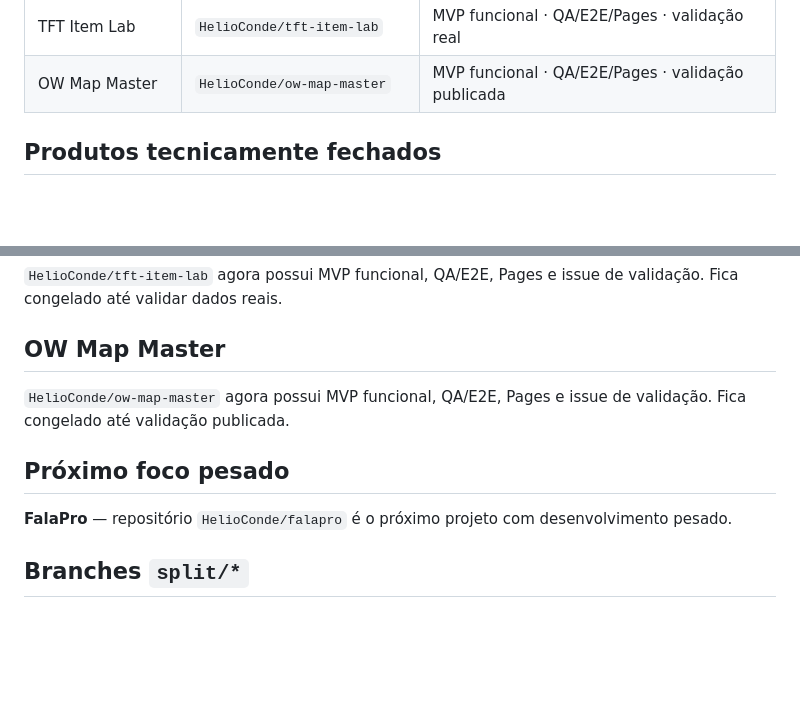
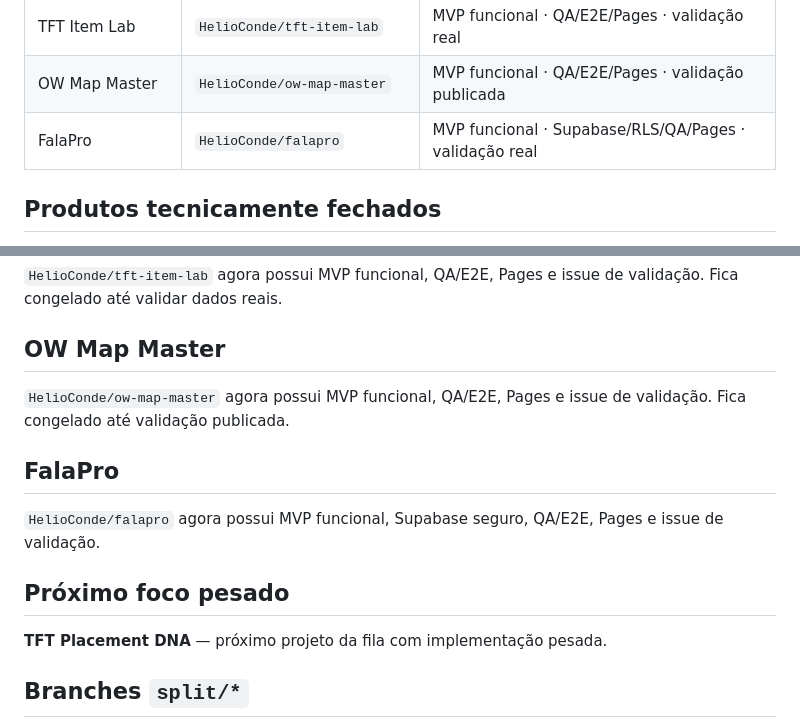
Before and after one commit to HelioConde/ideias-ia-lab, a Markdown page: FULLSTACK_STATUS.md, 2 parts joined by grey strips. Rendered like a GitHub page; blank space fills up the shorter version.

Commit message:
docs: move FalaPro to validation and advance TFT Placement DNA

```diff
--- a/FULLSTACK_STATUS.md
+++ b/FULLSTACK_STATUS.md
@@ -28,6 +28,7 @@ O `ideias-ia-lab` é somente o hub de organização. Frontend, backend, migratio
 | LoL Champion Pool | `HelioConde/lol-champion-pool` | MVP funcional · Browser E2E adicionado · validação/Pages |
 | TFT Item Lab | `HelioConde/tft-item-lab` | MVP funcional · QA/E2E/Pages · validação real |
 | OW Map Master | `HelioConde/ow-map-master` | MVP funcional · QA/E2E/Pages · validação publicada |
+| FalaPro | `HelioConde/falapro` | MVP funcional · Supabase/RLS/QA/Pages · validação real |
 
 ## Produtos tecnicamente fechados
 
@@ -99,9 +100,13 @@ Núcleo técnico implementado: 65 componentes, fallback offline, compatibilidade
 
 `HelioConde/ow-map-master` agora possui MVP funcional, QA/E2E, Pages e issue de validação. Fica congelado até validação publicada.
 
+## FalaPro
+
+`HelioConde/falapro` agora possui MVP funcional, Supabase seguro, QA/E2E, Pages e issue de validação.
+
 ## Próximo foco pesado
 
-**FalaPro** — repositório `HelioConde/falapro` é o próximo projeto com desenvolvimento pesado.
+**TFT Placement DNA** — próximo projeto da fila com implementação pesada.
 
 ## Branches `split/*`
 
```
